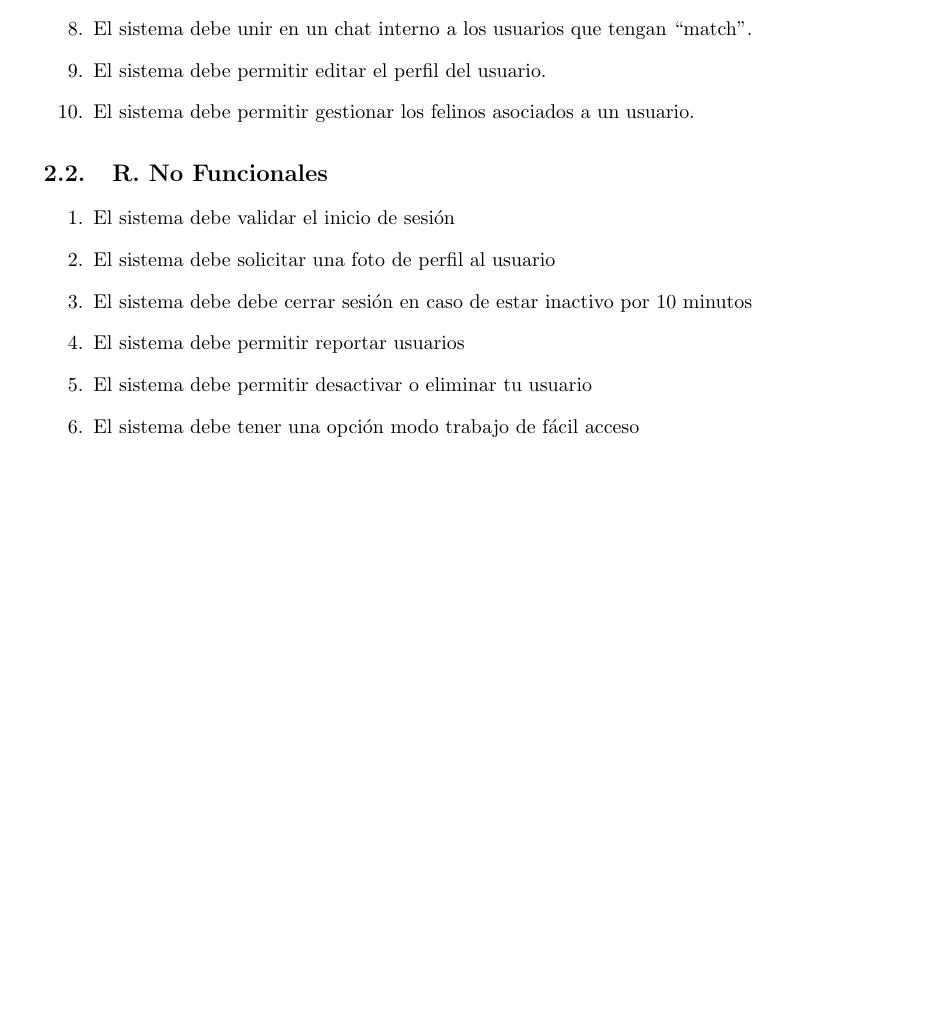
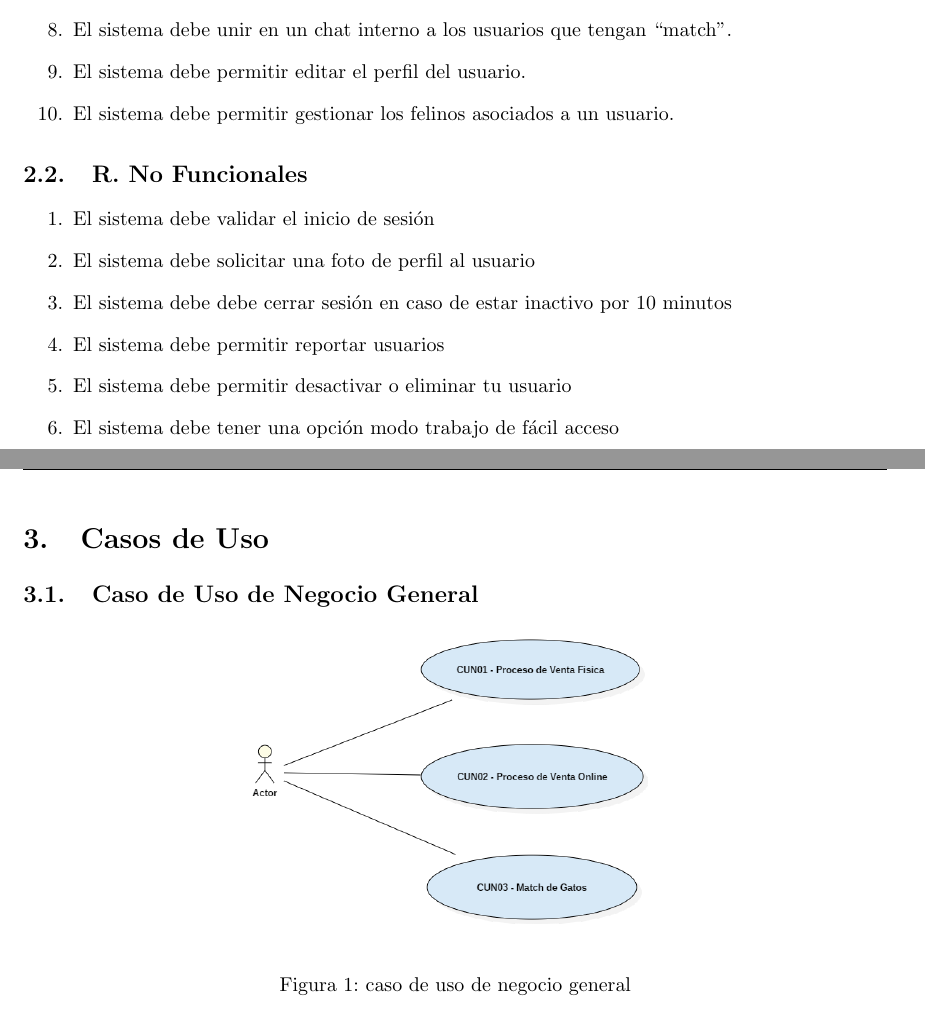
Before and after one commit to CLmilo/Informes_Software, a LaTeX document (INFORME_1/Informe1.tex): part of page 3 of 3 before the commit and two parts of pages 3 and 4 of 5 after it, the two joined at a grey line, cut so that both start at the same text, the shorter picture padded with empty space. The pictures show the PDF file INFORME_1/Informe1.pdf that the author committed with the source.

Commit message:
casos de uso1

```diff
--- a/INFORME_1/Informe1.tex
+++ b/INFORME_1/Informe1.tex
@@ -37,4 +49,29 @@ Nuestra aplicación web debe llegar a facilitar la interacción a los usuarios,
     \item El sistema debe permitir desactivar o eliminar tu usuario
     \item El sistema debe tener una opción modo trabajo de fácil acceso
 \end{enumerate}
+\clearpage
+%--------------------------------------------------------------------------------
+\section{Casos de Uso}
+\subsection{Caso de Uso de Negocio General}
+\begin{figure}[h]
+    \begin{center}
+        \includegraphics[width=0.5\textwidth]{images/Caso de uso general.png}
+        \caption{caso de uso de negocio general}
+    \end{center}
+\end{figure}
+\clearpage
+%--------------------------------------------------------------------------------
+\subsection{Caso de Uso de Negocio Específico CUN03}
+\vspace{5mm}
+\begin{figure}[h]
+    \begin{center}
+        \includegraphics[width=\textwidth]{images/Caso de uso especifico.png}
+        \caption{Caso de uso de negocio específico}
+    \end{center}
+\end{figure}
+\clearpage
+%--------------------------------------------------------------------------------
+
+
+
 \end{document}
```
Also changed, not shown: INFORME_1/Informe1.pdf, INFORME_1/images/Caso de uso especifico.png (added), INFORME_1/images/Caso de uso general.png (added), INFORME_1/Informe1.tex (14 more changed lines), 6 other files.
